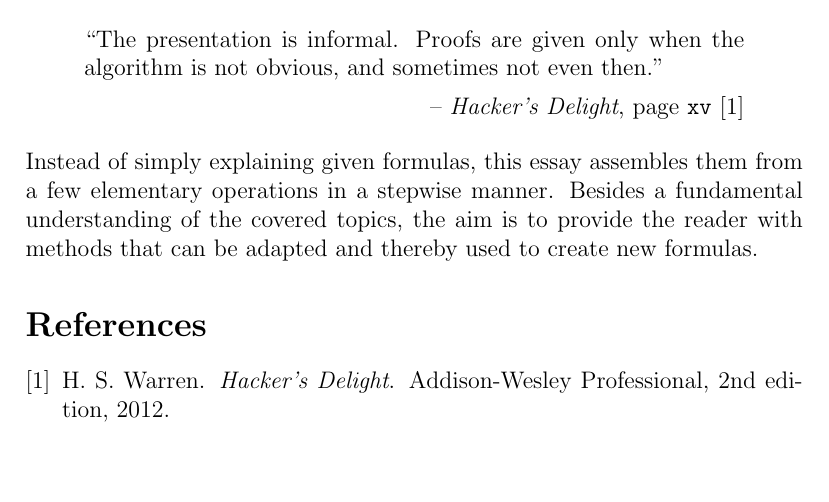
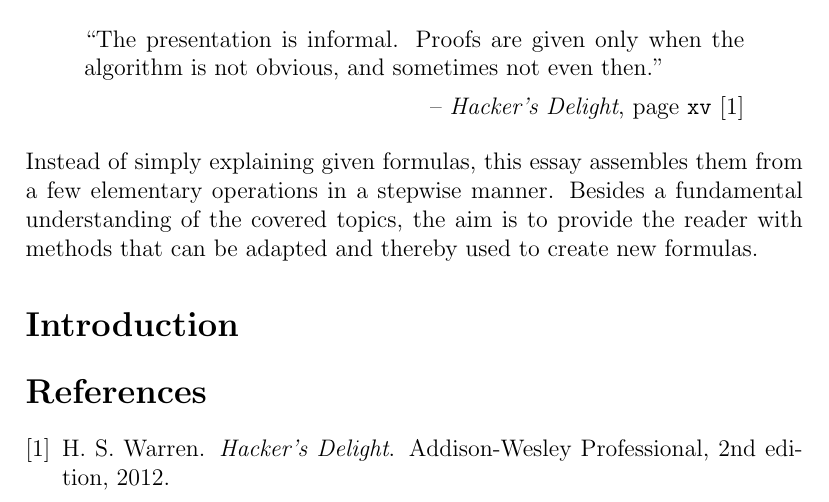
Before and after one commit to LucasForster/hackers-delight, a LaTeX paper (main.tex, which reads content/2-introduction.tex): part of page 2 of 2, cut so that both start at the same text, the shorter picture padded with empty space. Compiled offline with pdfLaTeX.

Commit message:
:sparkles: Add section "Introduction"

```diff
--- /dev/null
+++ b/content/2-introduction.tex
@@ -0,0 +1 @@
+\section*{Introduction}\label{sec:introduction}
```
Also changed, not shown: main.tex (+1 -0 lines).
